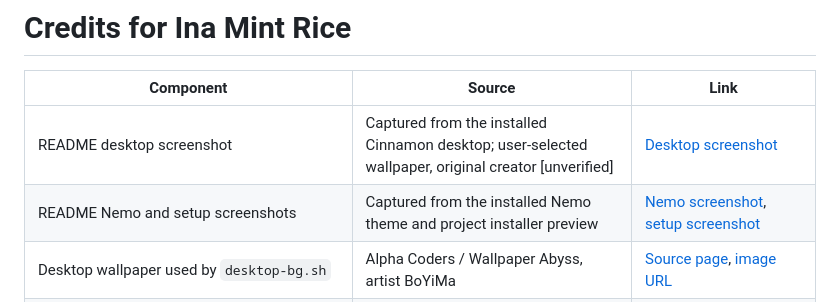
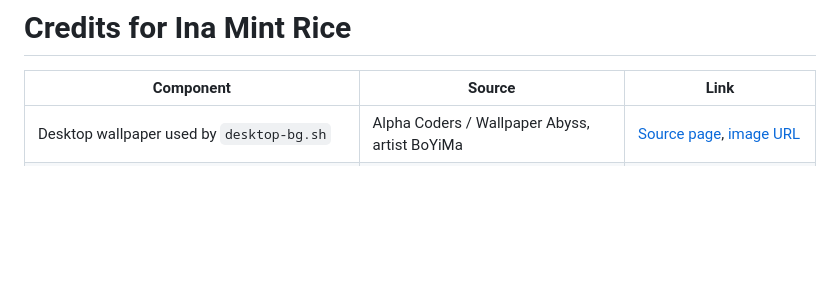
Before and after one commit to Roonil03/Holo-Ricing, a Markdown page: Ina/credits.md, the part around the change. GitHub-like rendering; blank space fills up the shorter version.

```diff
--- a/Ina/credits.md
+++ b/Ina/credits.md
@@ -2,8 +2,6 @@
 
 | Component | Source | Link |
 | --- | --- | --- |
-| README desktop screenshot | Captured from the installed Cinnamon desktop; user-selected wallpaper, original creator [unverified] | [Desktop screenshot](screenshots/desktop.png) |
-| README Nemo and setup screenshots | Captured from the installed Nemo theme and project installer preview | [Nemo screenshot](screenshots/nemo.png), [setup screenshot](screenshots/setup.png) |
 | Desktop wallpaper used by `desktop-bg.sh` | Alpha Coders / Wallpaper Abyss, artist BoYiMa | [Source page](https://wall.alphacoders.com/big.php?i=1279500), [image URL](https://images8.alphacoders.com/127/1279500.png) |
 | Login background used by `login_screen.sh` | GoodFon, uploader Radjah; original creator [unverified] | [Source page](https://anime.goodfon.com/senen/wallpaper-virtual-youtuber-hololive-ninomae-ina-nis-puzyri-anime-ulybk.html), [image URL](https://img.goodfon.com/original/3840x2160/1/4a/virtual-youtuber-hololive-ninomae-ina-nis-puzyri-anime-ulybk.jpg) |
 | Tako Takover GIF used by `bootlogo.sh` | Tenor, uploader leotsukinaga; original creator [unverified] | [Source page](https://tenor.com/view/tako-takover-ninomae-ina%27nis-ina-tellingbones-gif-47160874351700641), [GIF URL](https://media.tenor.com/AKeMkLsHqqEAAAAi/tako-takover-ninomae-ina%27nis.gif) |
```
Also changed, not shown: Ina/README.md (+12 -0 lines), Ina/screenshots/cursor.png (added), Ina/screenshots/login-screen.png (added), 1 other file.
